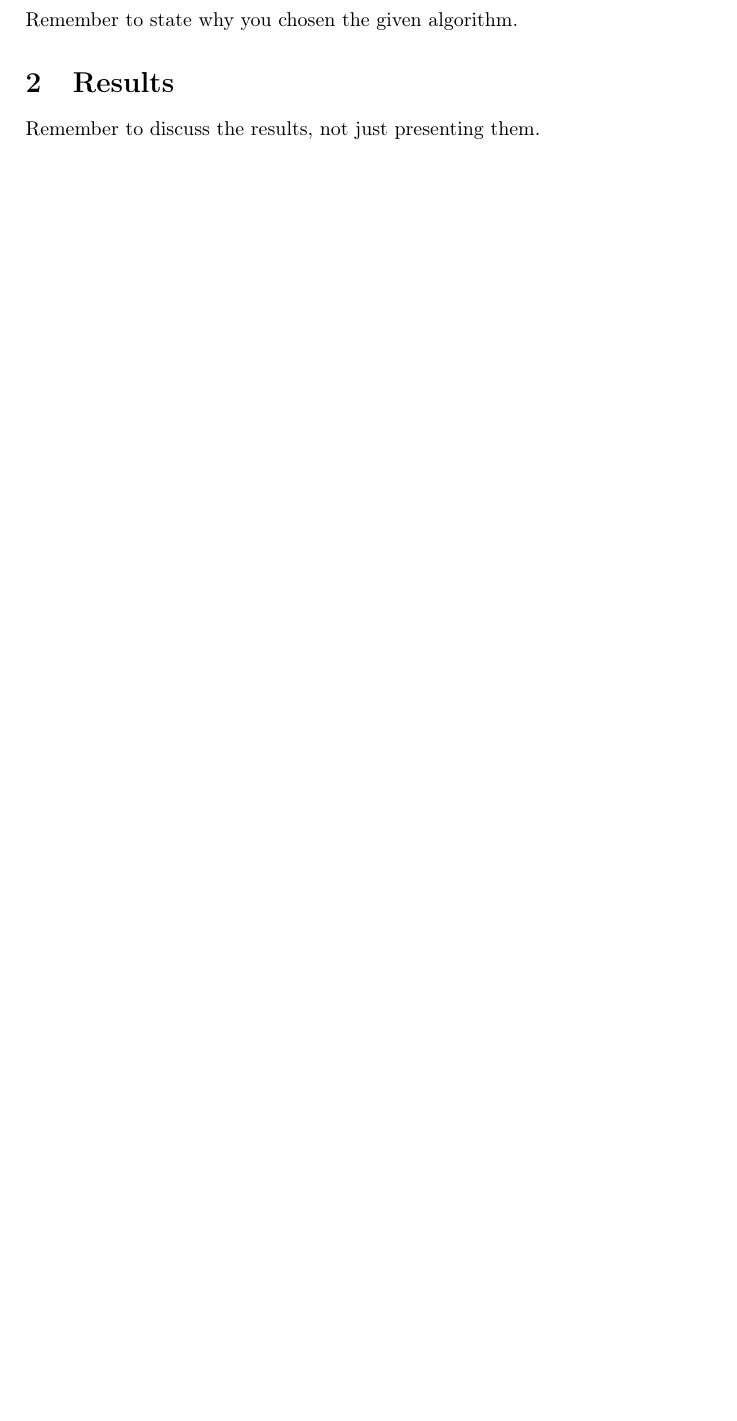
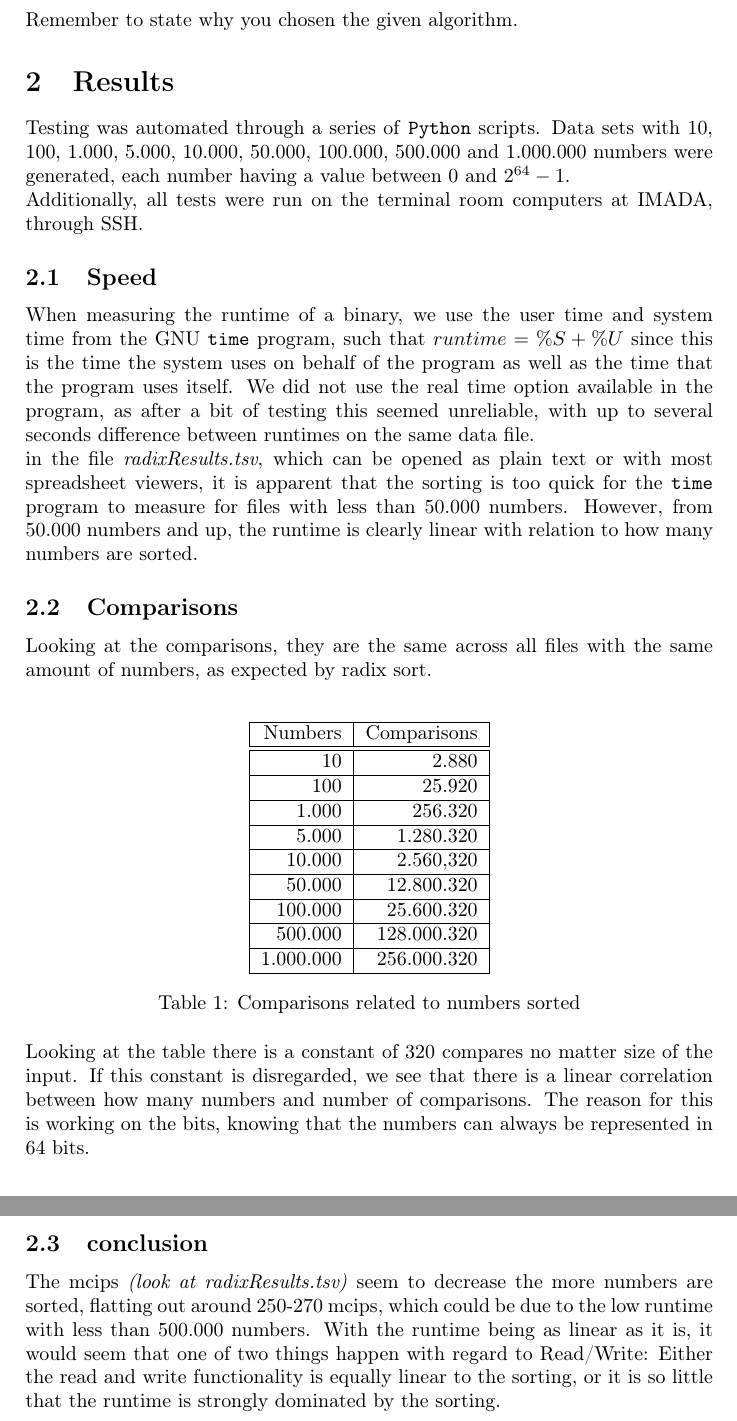
Before and after one commit to thesleort/asmsort, a LaTeX document (report/report.tex): part of page 3 of 3 before the commit and two parts of pages 3 and 4 of 4 after it, the two joined at a grey line, cut so that both start at the same text, the shorter picture padded with empty space. Compiled offline with pdfLaTeX.

Commit message:
updated result section in report

```diff
--- a/report/report.tex
+++ b/report/report.tex
@@ -44,7 +44,7 @@
 \end{comment}
 
 \title{Computer Architecture \\Sorting with assembly \\\rule{10cm}{0.5mm}}
-\author{Kasper\\Henrik\\Troels\\Morten\\Simon Lehmann Knudsen(simkn15)
+\author{Kasper\\Henrik Sejer Pedersen(henpe15)\\Troels\\Morten\\Simon Lehmann Knudsen(simkn15)
 \\ DM548\\\rule{5.5cm}{0.5mm}\\}
 \date{06/11-2016}
 
@@ -62,6 +62,32 @@
 Remember to state why you chosen the given algorithm.
 
 \section{Results}
-Remember to discuss the results, not just presenting them.
+Testing was automated through a series of \texttt{Python} scripts. Data sets with 10, 100, 1.000, 5.000, 10.000, 50.000, 100.000, 500.000 and 1.000.000 numbers were generated, each number having a value between $0$ and $2^{64} - 1$. \newline
+Additionally, all tests were run on the terminal room computers at IMADA, through SSH.
+\subsection{Speed}
+When measuring the runtime of a binary, we use the user time and system time from the GNU \texttt{time} program, such that $runtime = \%S + \%U$ since this is the time the system uses on behalf of the program as well as the time that the program uses itself. We did not use the real time option available in the program, as after a bit of testing this seemed unreliable, with up to several seconds difference between runtimes on the same data file. \newline
+in the file \textit{radixResults.tsv}, which can be opened as plain text or with most spreadsheet viewers, it is apparent that the sorting is too quick for the \texttt{time} program to measure for files with less than 50.000 numbers. However, from 50.000 numbers and up, the runtime is clearly linear with relation to how many numbers are sorted.
+
+\subsection{Comparisons}
+Looking at the comparisons, they are the same across all files with the same amount of numbers, as expected by radix sort.\\
+\begin{table}[h]
+	\centering
+	\begin{tabular}{|r|r|}\hline
+		Numbers&Comparisons\\\hline\hline
+		10&2.880\\\hline
+		100&25.920\\\hline
+		1.000&256.320\\\hline
+		5.000&1.280.320\\\hline
+		10.000&2.560,320\\\hline
+		50.000&12.800.320\\\hline
+		100.000&25.600.320\\\hline
+		500.000&128.000.320\\\hline
+		1.000.000&256.000.320\\\hline
+	\end{tabular}\label{table:comp} \caption{Comparisons related to numbers sorted}
+\end{table}\\
+Looking at the table there is a constant of 320 compares no matter size of the input. If this constant is disregarded, we see that there is a linear correlation between how many numbers and number of comparisons. The reason for this is working on the bits, knowing that the numbers can always be represented in 64 bits.
+
+\subsection{conclusion}
+The mcips \textit{(look at radixResults.tsv)} seem to decrease the more numbers are sorted, flatting out around 250-270 mcips, which could be due to the low runtime with less than 500.000 numbers. With the runtime being as linear as it is, it would seem that one of two things happen with regard to Read/Write: Either the read and write functionality is equally linear to the sorting, or it is so little that the runtime is strongly dominated by the sorting.
 
 \end{document}
```
